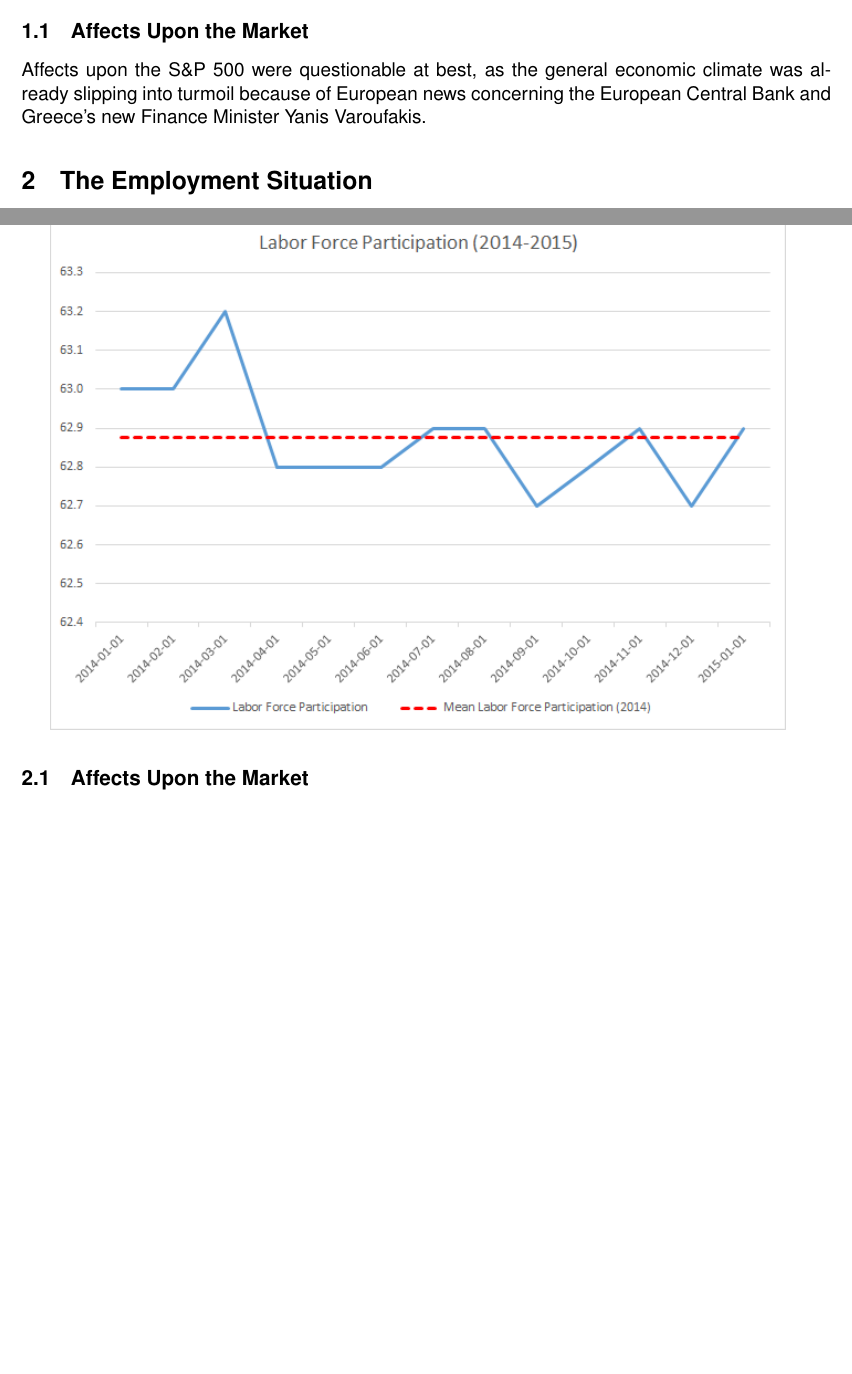
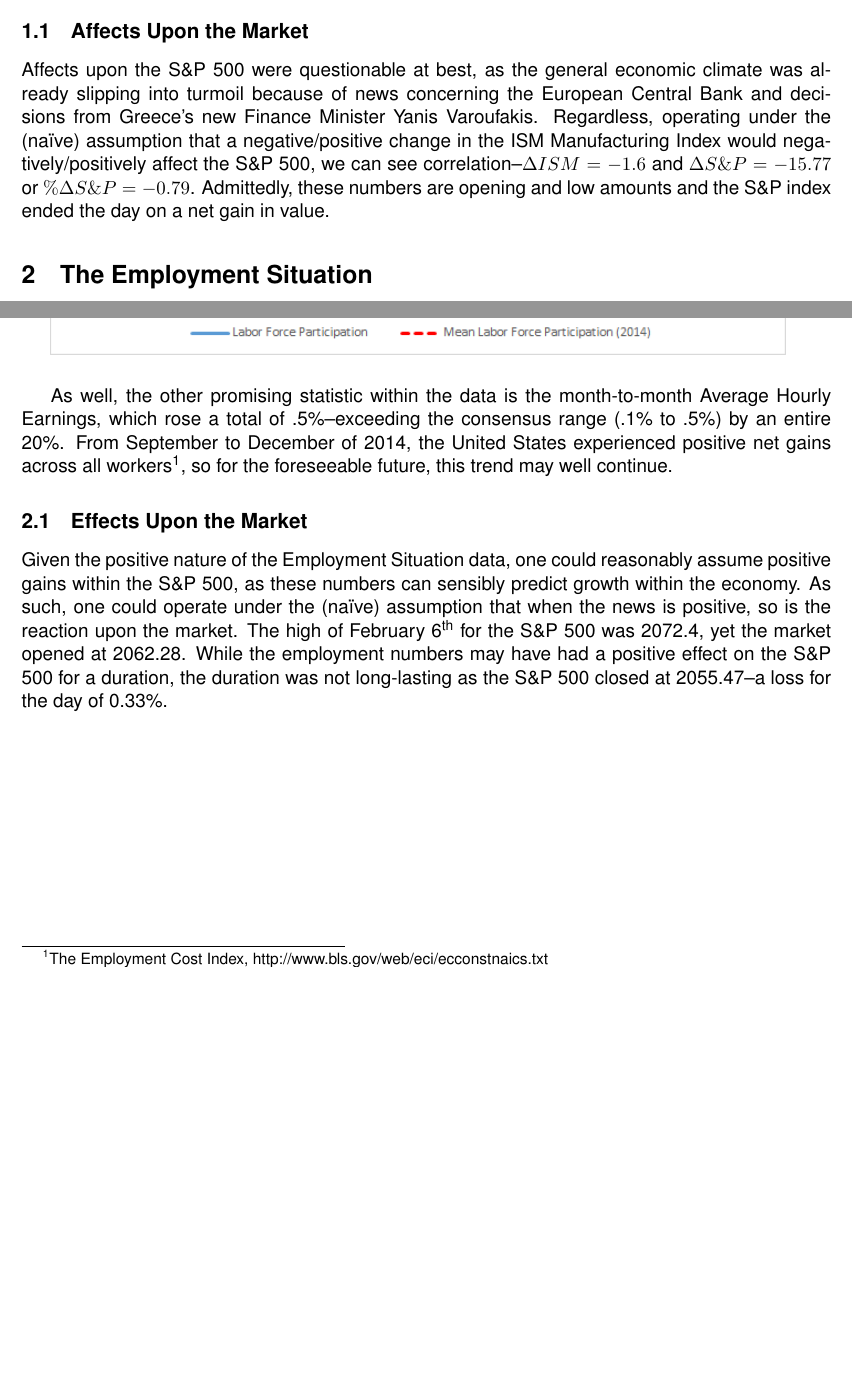
Before and after one commit to Ianleeclark/Classwork, a LaTeX document (Paper2_Investments/main.tex): two parts of pages 1 and 2 of 2, joined at a grey line, cut so that both start at the same text, the shorter picture padded with empty space. Compiled offline with pdfLaTeX.

Commit message:
Going to lunch, backing up

```diff
--- a/Paper2_Investments/main.tex
+++ b/Paper2_Investments/main.tex
@@ -16,7 +16,7 @@
 With a consensus range from 53.5 to 56.5 and a mean consensus of 55, the data for the ISM Manufacturing Index was released lower than predicted at 53.5.
 
 \subsection{Affects Upon the Market}
-Affects upon the S\&P 500 were questionable at best, as the general economic climate was already slipping into turmoil because of European news concerning the European Central Bank and Greece's new Finance Minister Yanis Varoufakis.
+Affects upon the S\&P 500 were questionable at best, as the general economic climate was already slipping into turmoil because of news concerning the European Central Bank and decisions from Greece's new Finance Minister Yanis Varoufakis. Regardless, operating under the (naïve) assumption that a negative/positive change in the ISM Manufacturing Index would negatively/positively affect the S\&P 500, we can see correlation--$\Delta{ISM} = -1.6$ and $\Delta{S\&P} = -15.77$ or $\%\Delta{S\&P} = -0.79$. Admittedly, these numbers are opening and low amounts and the S\&P index ended the day on a net gain in value.
 
 \section{The Employment Situation}
 The employment situation data has all-around been fantastic, with consistently high revisions ranging from November's astounding revisions in Non-farm month-to-month Payroll to February's release data. Considering the trend (please see below data), further positive revisions seem both feasible and plausible.
@@ -37,6 +37,11 @@ Contributing to this, we saw a rise from 62.7\% labor force participation to 62.
 
 \includegraphics[scale=0.85]{LaborForceParticipation.png}
+\vspace{5mm}
 
-\subsection{Affects Upon the Market}
+As well, the other promising statistic within the data is the month-to-month Average Hourly Earnings, which rose a total of .5\%--exceeding the consensus range (.1\% to .5\%) by an entire 20\%. From September to December of 2014, the United States experienced positive net gains across all workers\footnote[1]{ The Employment Cost Index, http://www.bls.gov/web/eci/ecconstnaics.txt}, so for the foreseeable future, this trend may well continue.
+
+\subsection{Effects Upon the Market}
+Given the positive nature of the Employment Situation data, one could reasonably assume positive gains within the S\&P 500, as these numbers can sensibly predict growth within the economy. As such, one could operate under the (naïve) assumption that when the news is positive, so is the reaction upon the market. The high of February 6\textsuperscript{th} for the S\&P 500 was 2072.4, yet the market opened at 2062.28. While the employment numbers may have had a positive effect on the S\&P 500 for a duration, the duration was not long-lasting as the S\&P 500 closed at 2055.47--a loss for the day of 0.33\%.
+
 
 \end{document}
```
Also changed, not shown: Paper2_Investments/main.tex (2 more changed lines), 2 other files.
